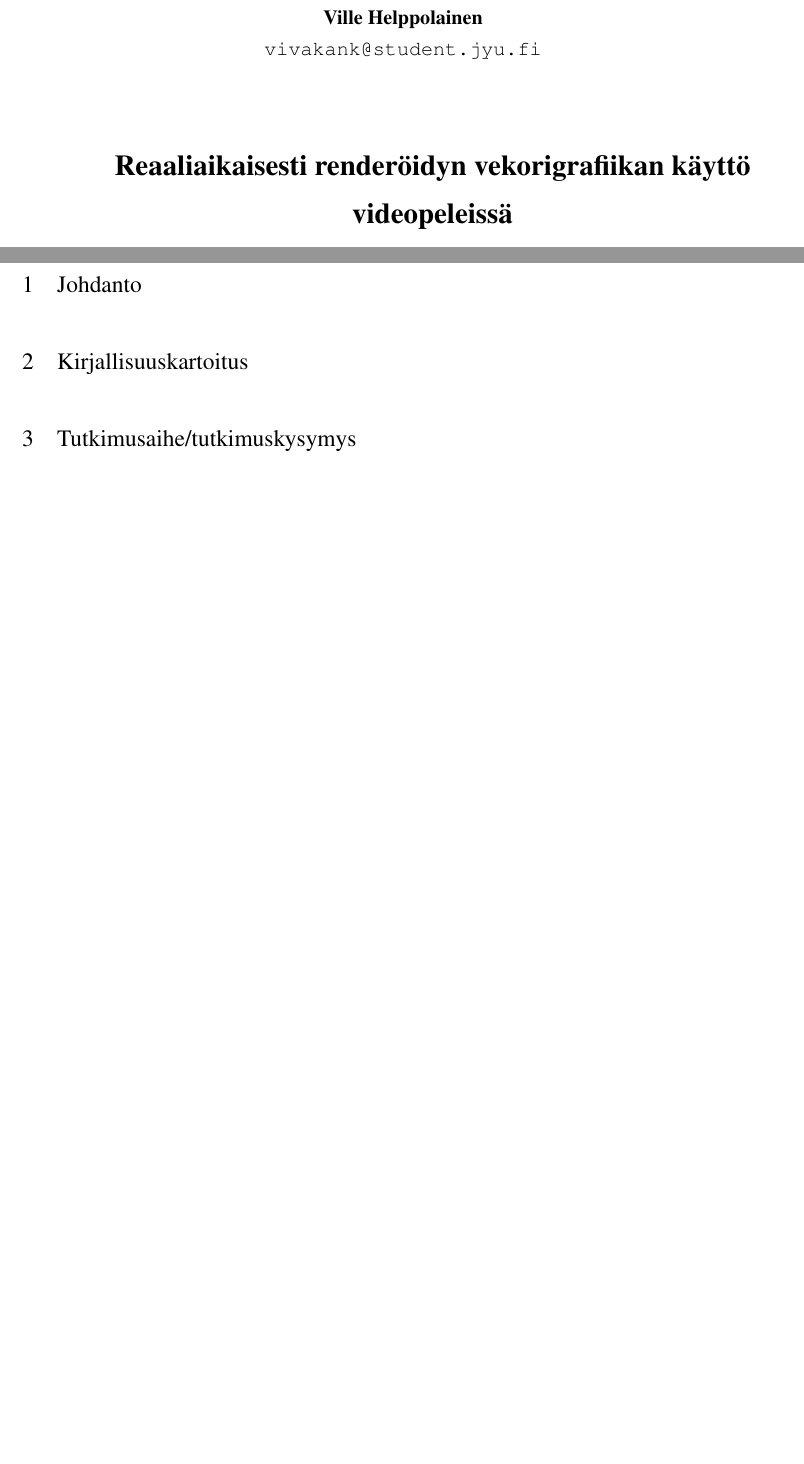
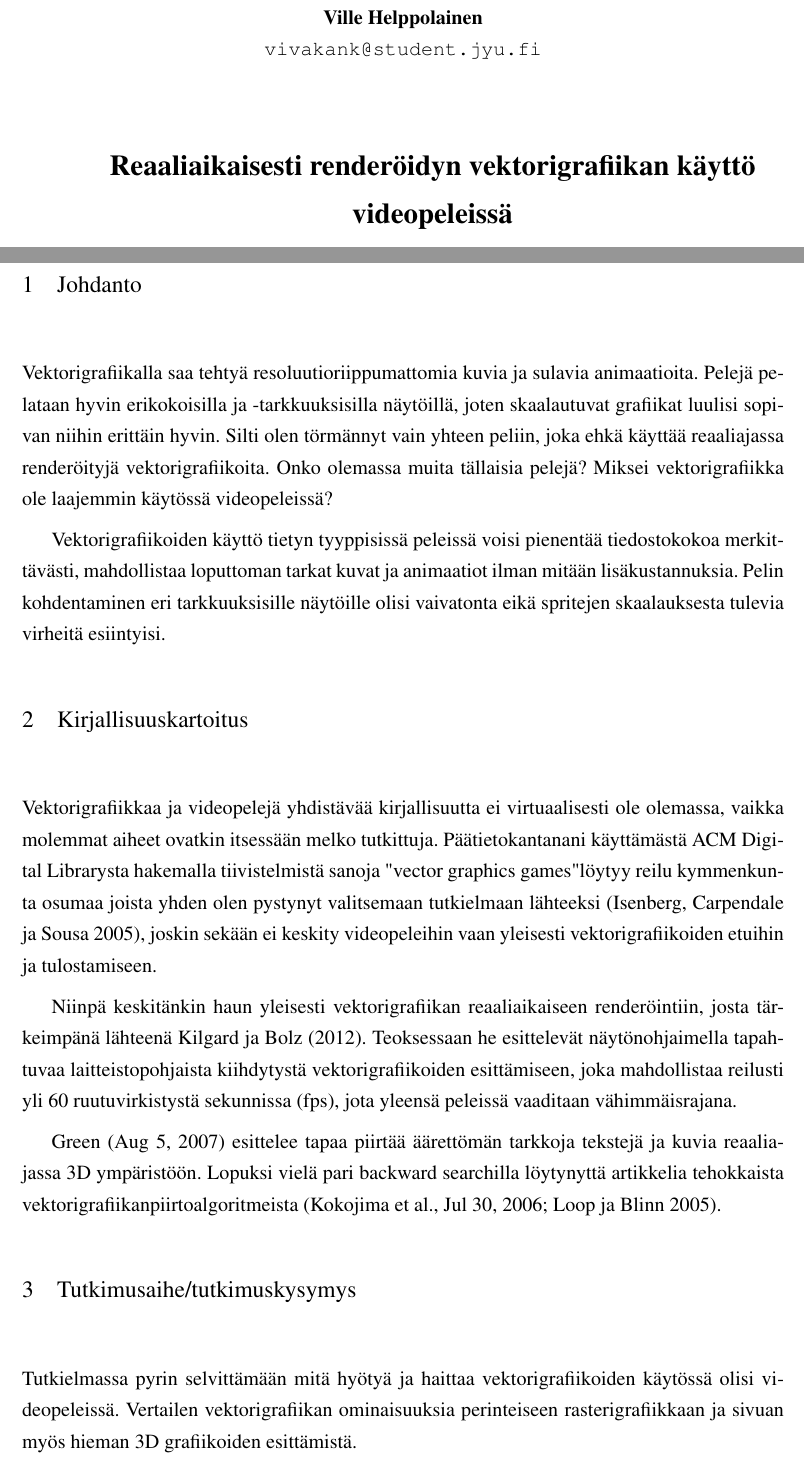
Before and after one commit to SirMorland/Kandidaatin-tutkielma, a LaTeX document (Tutkimussuunnitelma/Tutkimussuunnitelma.tex): two parts of pages 1 and 2 of 2 before the commit and two parts of pages 1 and 2 of 3 after it, joined at a grey line, cut so that both start at the same text, the shorter picture padded with empty space. Compiled offline with pdfLaTeX.

Commit message:
Tutkimussuunnitelma

```diff
--- a/Tutkimussuunnitelma/Tutkimussuunnitelma.tex
+++ b/Tutkimussuunnitelma/Tutkimussuunnitelma.tex
@@ -49,7 +49,7 @@
 
 % Kansilehti
 
-\title{Reaaliaikaisesti renderöidyn vekorigrafiikan käyttö videopeleissä}
+\title{Reaaliaikaisesti renderöidyn vektorigrafiikan käyttö videopeleissä}
 \date{\today}
 \author{Ville Helppolainen}
 \def\contactinformation{\texttt{vivakank@student.jyu.fi}}
@@ -97,7 +97,18 @@
 
 \chapter{Johdanto}
 
+Vektorigrafiikalla saa tehtyä resoluutioriippumattomia kuvia ja sulavia animaatioita. Pelejä pelataan hyvin erikokoisilla ja -tarkkuuksisilla näytöillä, joten skaalautuvat grafiikat luulisi sopivan niihin erittäin hyvin. Silti olen törmännyt vain yhteen peliin, joka ehkä käyttää reaaliajassa renderöityjä vektorigrafiikoita. Onko olemassa muita tällaisia pelejä? Miksei vektorigrafiikka ole laajemmin käytössä videopeleissä?
+
+Vektorigrafiikoiden käyttö tietyn tyyppisissä peleissä voisi pienentää tiedostokokoa merkittävästi, mahdollistaa loputtoman tarkat kuvat ja animaatiot ilman mitään lisäkustannuksia. Pelin kohdentaminen eri tarkkuuksisille näytöille olisi vaivatonta eikä spritejen skaalauksesta tulevia virheitä esiintyisi.
+
 \chapter{Kirjallisuuskartoitus}
+
+Vektorigrafiikkaa ja videopelejä yhdistävää kirjallisuutta ei virtuaalisesti ole olemassa, vaikka molemmat aiheet ovatkin itsessään melko tutkittuja. Päätietokantanani käyttämästä ACM Digital Librarysta hakemalla tiivistelmistä sanoja "vector graphics games"  löytyy reilu kymmenkunta osumaa joista yhden olen pystynyt valitsemaan tutkielmaan lähteeksi \parencite{RefWorks:doc:5bc4a5cde4b0f79042082292}, joskin sekään ei keskity videopeleihin vaan yleisesti vektorigrafiikoiden etuihin ja tulostamiseen.
+
+Niinpä keskitänkin haun yleisesti vektorigrafiikan reaaliaikaiseen renderöintiin, josta tärkeimpänä lähteenä \textcite{RefWorks:doc:5bc4a5cce4b080e02f7eff1b}. Teoksessaan he esittelevät näytönohjaimella tapahtuvaa laitteistopohjaista kiihdytystä vektorigrafiikoiden esittämiseen, joka mahdollistaa reilusti yli 60 ruutuvirkistystä sekunnissa (fps), jota yleensä peleissä vaaditaan vähimmäisrajana.
+
+\textcite{RefWorks:doc:5bc4a5cbe4b0af09f17dfdc1} esittelee tapaa piirtää äärettömän tarkkoja tekstejä ja kuvia reaaliajassa 3D ympäristöön. Lopuksi vielä pari backward searchilla löytynyttä artikkelia tehokkaista vektorigrafiikanpiirtoalgoritmeista \parencites{RefWorks:doc:5bc4a5cbe4b095ca6e593f15}{RefWorks:doc:5bc4a5cbe4b067d1d7447f29}.
 
 \chapter{Tutkimusaihe/tutkimuskysymys}
 
+Tutkielmassa pyrin selvittämään mitä hyötyä ja haittaa vektorigrafiikoiden käytössä olisi videopeleissä. Vertailen vektorigrafiikan ominaisuuksia perinteiseen rasterigrafiikkaan ja sivuan myös hieman 3D grafiikoiden esittämistä.
```
Also changed, not shown: Tutkimussuunnitelma/Tutkimussuunnitelma.tex (7 more changed lines).
